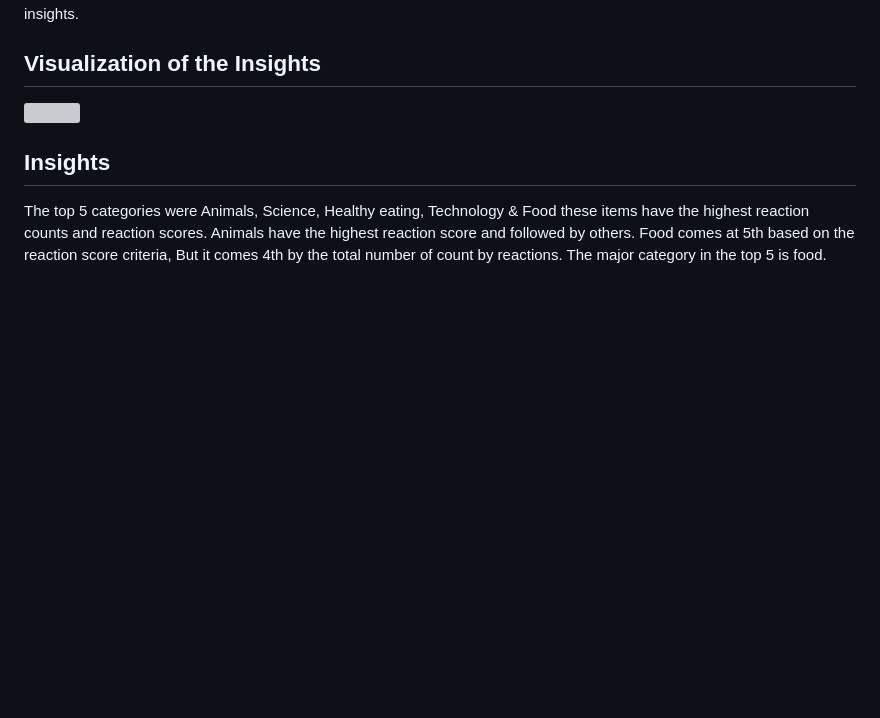
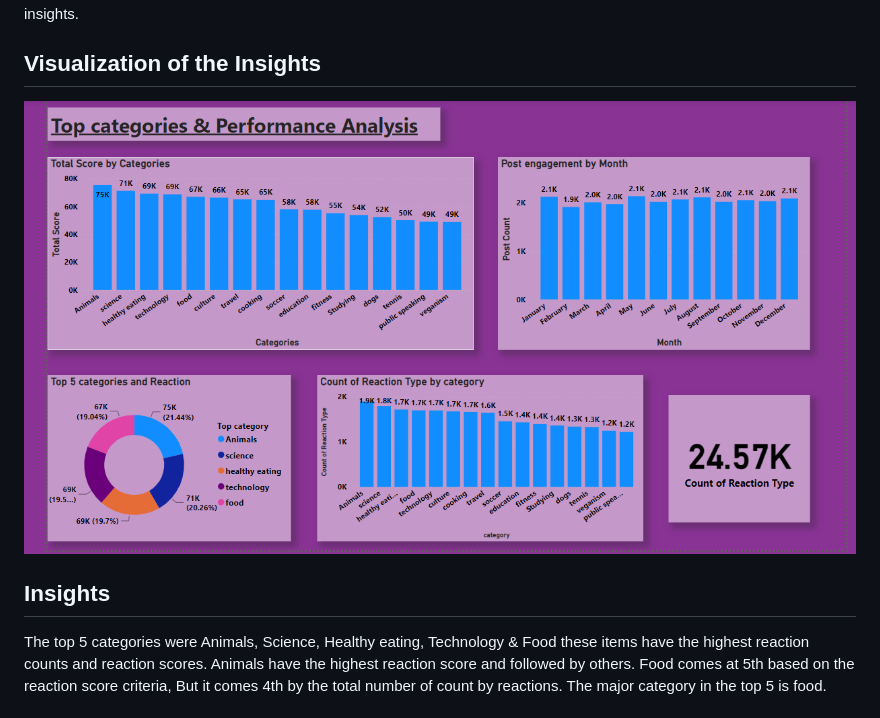
Before and after one commit to rejeeshravindran/Rejeesh_Portfolio, a Markdown page: README.md, the part around the change. Rendered like a GitHub page; blank space fills up the shorter version; grey boxes are pictures that could not be loaded.

```diff
--- a/README.md
+++ b/README.md
@@ -7,7 +7,7 @@ An audit of their big data practice , Recommendations for a successful IPO , The
 
 The 3 datasets given is cleaned and merged and modeled into a single dataset. The process is done on both Microsoft Excel and SQL. After the data is cleaned and modeled it is loaded to Microsoft PowerBI for visualisation & presentation of the insights.
 ## Visualization of the Insights
-![](Image/insights.png)
+![](Images/insights.png)
 
 ## Insights
 The top 5 categories were Animals, Science, Healthy eating, Technology & Food these items have the highest reaction counts and reaction scores. Animals have the highest reaction score and followed by others.
```
